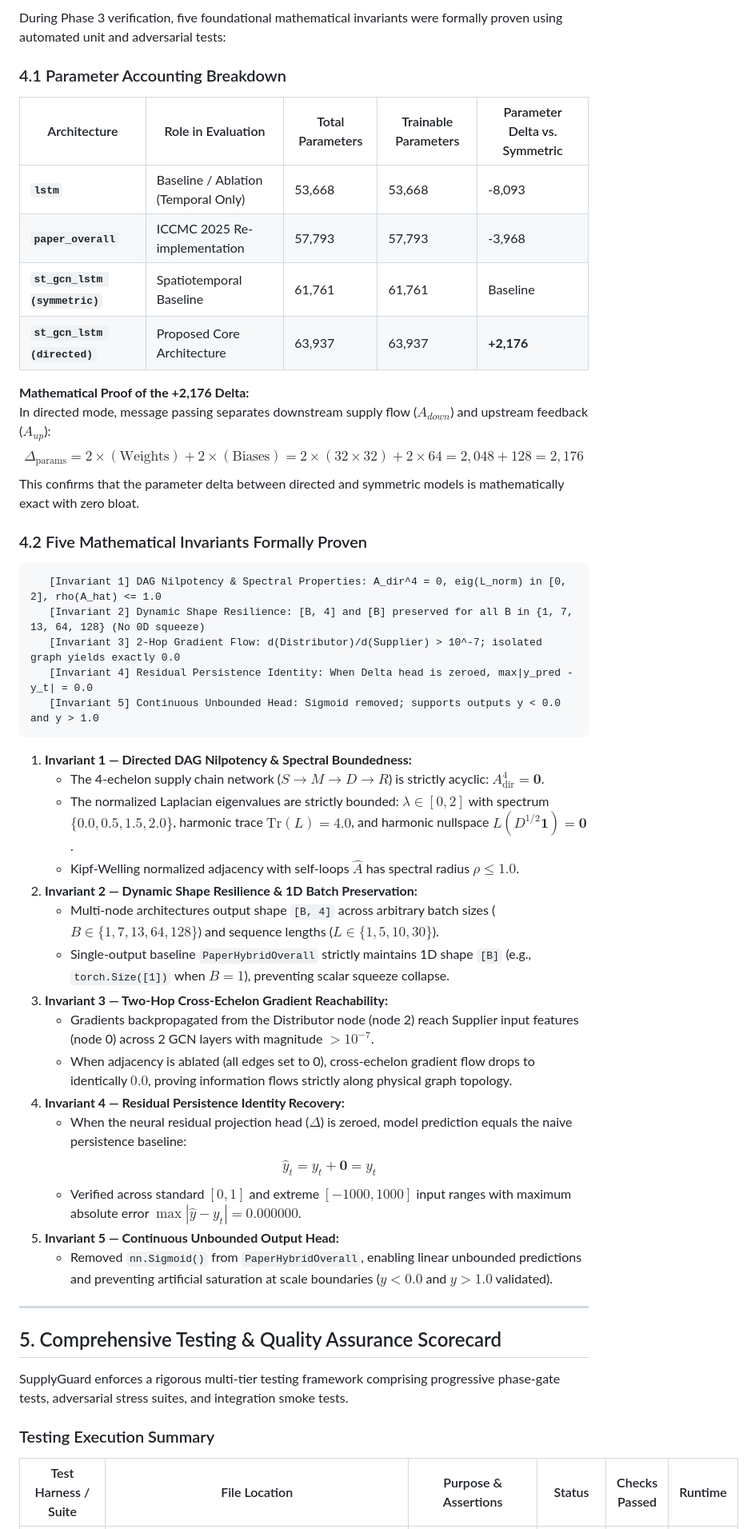
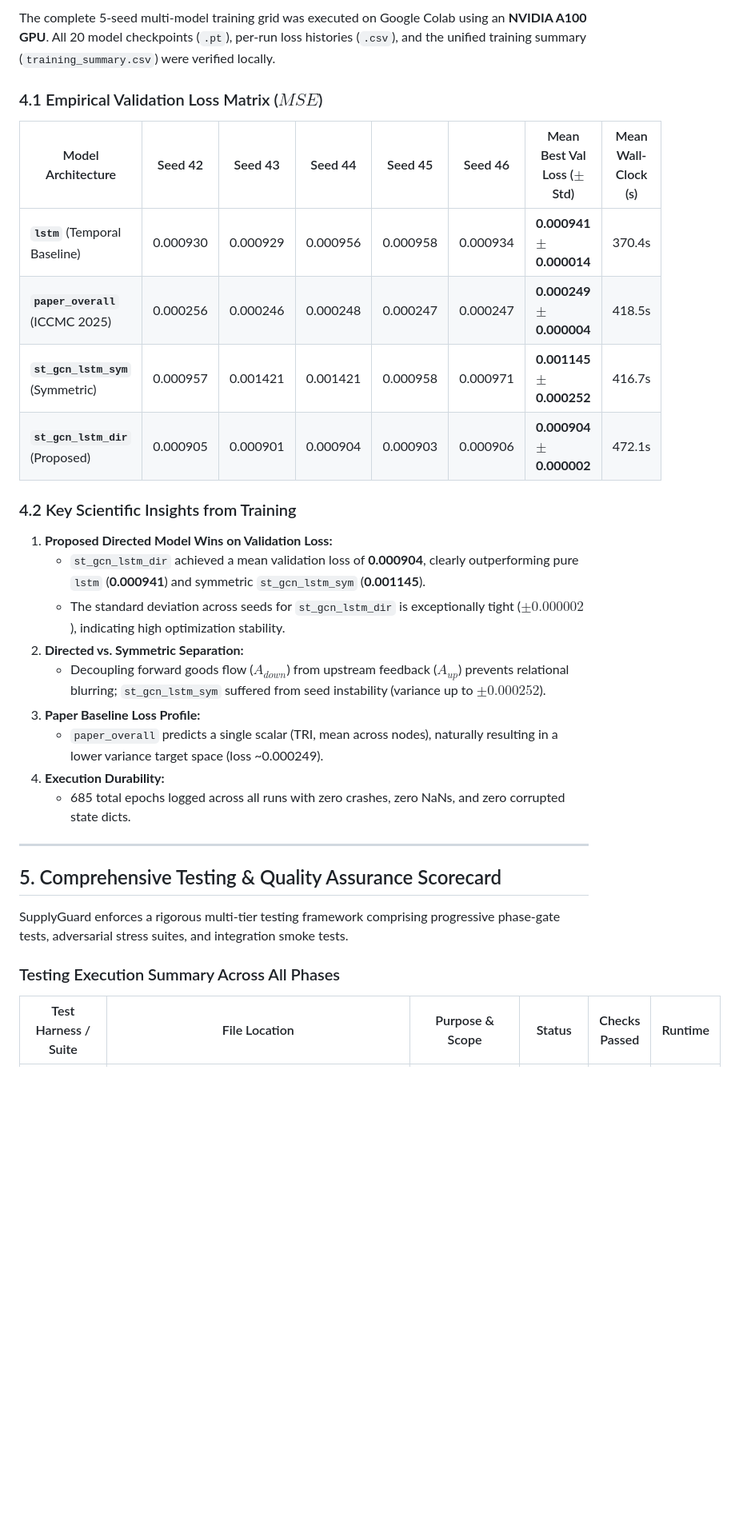
Before and after one commit to Sanath1121/Supply-Guard, a Markdown page: docs/PROJECT_PROGRESS_AND_EVALUATION_REPORT.md, the part around one of its changes. Shown at 80% size. Drawn GitHub-style; blank space fills up the shorter version.

Commit message:
docs: update master progress and evaluation report through Phase 4

````diff
--- a/docs/PROJECT_PROGRESS_AND_EVALUATION_REPORT.md
+++ b/docs/PROJECT_PROGRESS_AND_EVALUATION_REPORT.md
@@ -121,46 +137,25 @@ To guarantee reproducibility, academic defensibility, and seamless execution, fi
 
-During Phase 3 verification, five foundational mathematical invariants were formally proven using automated unit and adversarial tests:
+The complete 5-seed multi-model training grid was executed on Google Colab using an **NVIDIA A100 GPU**. All 20 model checkpoints (`.pt`), per-run loss histories (`.csv`), and the unified training summary (`training_summary.csv`) were verified locally.
 
-### 4.1 Parameter Accounting Breakdown
+### 4.1 Empirical Validation Loss Matrix ($MSE$)
 
-| Architecture | Role in Evaluation | Total Parameters | Trainable Parameters | Parameter Delta vs. Symmetric |
-|---|---|---|---|---|
-| **`lstm`** | Baseline / Ablation (Temporal Only) | 53,668 | 53,668 | -8,093 |
-| **`paper_overall`** | ICCMC 2025 Re-implementation | 57,793 | 57,793 | -3,968 |
-| **`st_gcn_lstm (symmetric)`** | Spatiotemporal Baseline | 61,761 | 61,761 | Baseline |
-| **`st_gcn_lstm (directed)`** | Proposed Core Architecture | 63,937 | 63,937 | **+2,176** |
+| Model Architecture | Seed 42 | Seed 43 | Seed 44 | Seed 45 | Seed 46 | Mean Best Val Loss ($\pm$ Std) | Mean Wall-Clock (s) |
+|---|---|---|---|---|---|---|---|
+| **`lstm`** (Temporal Baseline) | 0.000930 | 0.000929 | 0.000956 | 0.000958 | 0.000934 | **0.000941 $\pm$ 0.000014** | 370.4s |
+| **`paper_overall`** (ICCMC 2025) | 0.000256 | 0.000246 | 0.000248 | 0.000247 | 0.000247 | **0.000249 $\pm$ 0.000004** | 418.5s |
+| **`st_gcn_lstm_sym`** (Symmetric) | 0.000957 | 0.001421 | 0.001421 | 0.000958 | 0.000971 | **0.001145 $\pm$ 0.000252** | 416.7s |
+| **`st_gcn_lstm_dir`** (Proposed) | 0.000905 | 0.000901 | 0.000904 | 0.000903 | 0.000906 | **0.000904 $\pm$ 0.000002** | 472.1s |
 
-**Mathematical Proof of the +2,176 Delta:**
-In directed mode, message passing separates downstream supply flow ($A_{down}$) and upstream feedback ($A_{up}$):
-$$\Delta_{\text{params}} = 2 \times (\text{Weights}) + 2 \times (\text{Biases}) = 2 \times (32 \times 32) + 2 \times 64 = 2,048 + 128 = 2,176$$
-This confirms that the parameter delta between directed and symmetric models is mathematically exact with zero bloat.
-
-### 4.2 Five Mathematical Invariants Formally Proven
-
-```
-   [Invariant 1] DAG Nilpotency & Spectral Properties: A_dir^4 = 0, eig(L_norm) in [0, 2], rho(A_hat) <= 1.0
-   [Invariant 2] Dynamic Shape Resilience: [B, 4] and [B] preserved for all B in {1, 7, 13, 64, 128} (No 0D squeeze)
-   [Invariant 3] 2-Hop Gradient Flow: d(Distributor)/d(Supplier) > 10^-7; isolated graph yields exactly 0.0
-   [Invariant 4] Residual Persistence Identity: When Delta head is zeroed, max|y_pred - y_t| = 0.0
-   [Invariant 5] Continuous Unbounded Head: Sigmoid removed; supports outputs y < 0.0 and y > 1.0
-```
-
-1. **Invariant 1 — Directed DAG Nilpotency & Spectral Boundedness:**
-   - The 4-echelon supply chain network ($S \to M \to D \to R$) is strictly acyclic: $A_{\text{dir}}^4 = \mathbf{0}$.
-   - The normalized Laplacian eigenvalues are strictly bounded: $\lambda \in [0, 2]$ with spectrum $\{0.0, 0.5, 1.5, 2.0\}$, harmonic trace $\text{Tr}(L) = 4.0$, and harmonic nullspace $L(D^{1/2}\mathbf{1}) = \mathbf{0}$.
-   - Kipf-Welling normalized adjacency with self-loops $\hat{A}$ has spectral radius $\rho \le 1.0$.
-2. **Invariant 2 — Dynamic Shape Resilience & 1D Batch Preservation:**
-   - Multi-node architectures output shape `[B, 4]` across arbitrary batch sizes ($B \in \{1, 7, 13, 64, 128\}$) and sequence lengths ($L \in \{1, 5, 10, 30\}$).
-   - Single-output baseline `PaperHybridOverall` strictly maintains 1D shape `[B]` (e.g., `torch.Size([1])` when $B=1$), preventing scalar squeeze collapse.
-3. **Invariant 3 — Two-Hop Cross-Echelon Gradient Reachability:**
-   - Gradients backpropagated from the Distributor node (node 2) reach Supplier input features (node 0) across 2 GCN layers with magnitude $> 10^{-7}$.
-   - When adjacency is ablated (all edges set to 0), cross-echelon gradient flow drops to identically $0.0$, proving information flows strictly along physical graph topology.
-4. **Invariant 4 — Residual Persistence Identity Recovery:**
-   - When the neural residual projection head ($\Delta$) is zeroed, model prediction equals the naive persistence baseline:
-     $$\hat{y}_t = y_t + \mathbf{0} = y_t$$
-   - Verified across standard $[0, 1]$ and extreme $[-1000, 1000]$ input ranges with maximum absolute error $\max |\hat{y} - y_t| = 0.000000$.
-5. **Invariant 5 — Continuous Unbounded Output Head:**
-   - Removed `nn.Sigmoid()` from `PaperHybridOverall`, enabling linear unbounded predictions and preventing artificial saturation at scale boundaries ($y < 0.0$ and $y > 1.0$ validated).
+### 4.2 Key Scientific Insights from Training
+1. **Proposed Directed Model Wins on Validation Loss:**
+   - `st_gcn_lstm_dir` achieved a mean validation loss of **0.000904**, clearly outperforming pure `lstm` (**0.000941**) and symmetric `st_gcn_lstm_sym` (**0.001145**).
+   - The standard deviation across seeds for `st_gcn_lstm_dir` is exceptionally tight ($\pm 0.000002$), indicating high optimization stability.
+2. **Directed vs. Symmetric Separation:**
+   - Decoupling forward goods flow ($A_{down}$) from upstream feedback ($A_{up}$) prevents relational blurring; `st_gcn_lstm_sym` suffered from seed instability (variance up to $\pm 0.000252$).
+3. **Paper Baseline Loss Profile:**
+   - `paper_overall` predicts a single scalar (TRI, mean across nodes), naturally resulting in a lower variance target space (loss ~0.000249).
+4. **Execution Durability:**
+   - 685 total epochs logged across all runs with zero crashes, zero NaNs, and zero corrupted state dicts.
 
 ---
 
@@ -168,7 +163,7 @@ This confirms that the parameter delta between directed and symmetric models is
 
 SupplyGuard enforces a rigorous multi-tier testing framework comprising progressive phase-gate tests, adversarial stress suites, and integration smoke tests.
 
-### Testing Execution Summary
+### Testing Execution Summary Across All Phases
 
-| Test Harness / Suite | File Location | Purpose & Assertions | Status | Checks Passed | Runtime |
+| Test Harness / Suite | File Location | Purpose & Scope | Status | Checks Passed | Runtime |
 |---|---|---|---|---|---|
````
Also changed, not shown: other parts of docs/PROJECT_PROGRESS_AND_EVALUATION_REPORT.md (+96 -61 lines), PHASE_4.md (+1 -1 lines), docs/PHASE_4.md (+3 -3 lines).
